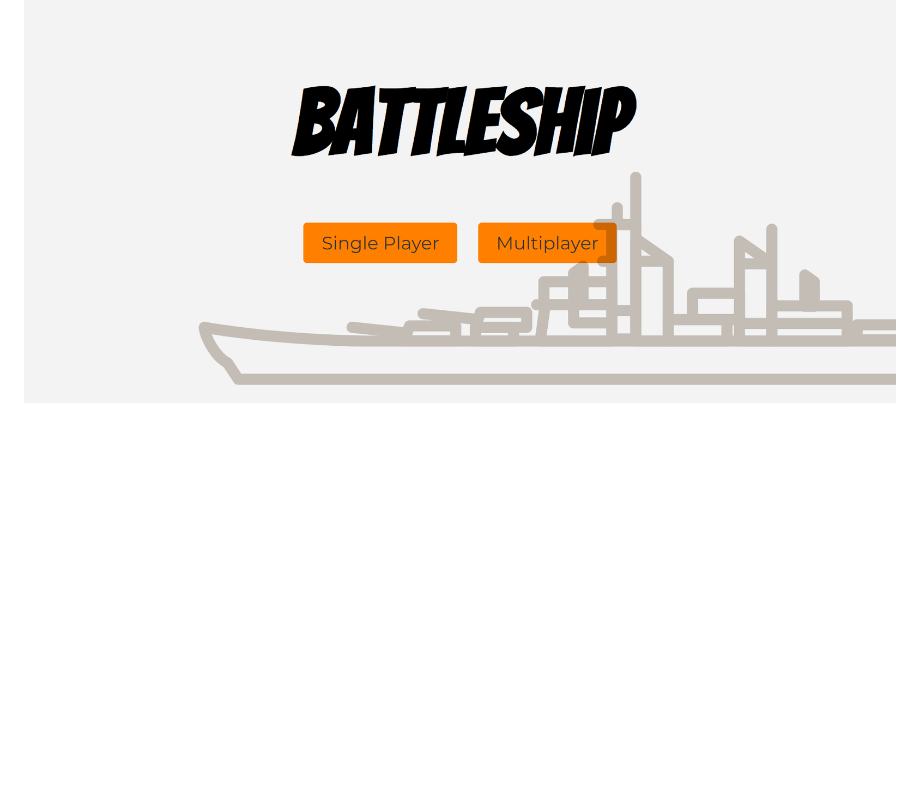
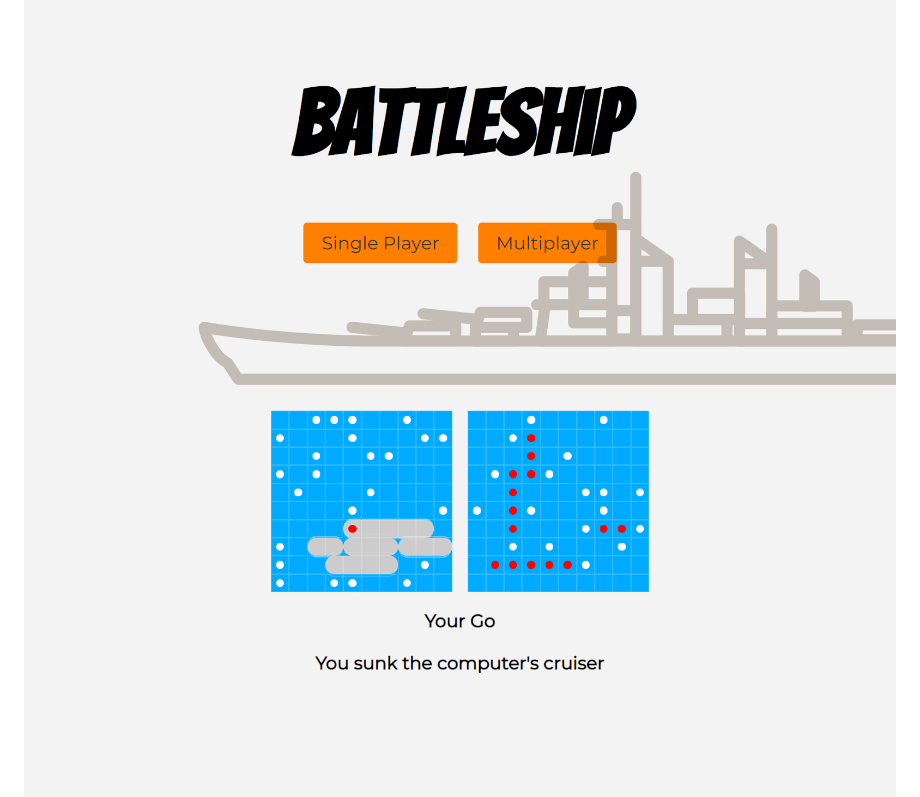
Before and after one commit to SiddharthSsb11/game-battleship, a Markdown page: README.md, the part around the change. GitHub-like rendering; pictures changed too: screenshots/3.png (added); blank space fills up the shorter version.

```diff
--- a/README.md
+++ b/README.md
@@ -14,6 +14,7 @@ This game is still work in progress.
 ### Few Screenshots
 
 ![Homepage](/screenshots/1.png "Homepage")
+![Singleplayer](/screenshots/3.png "Singleplayer")
 ![Multiplayer](/screenshots/2.png "Multiplayer Multiple windows ")
 
 ### Features
```
